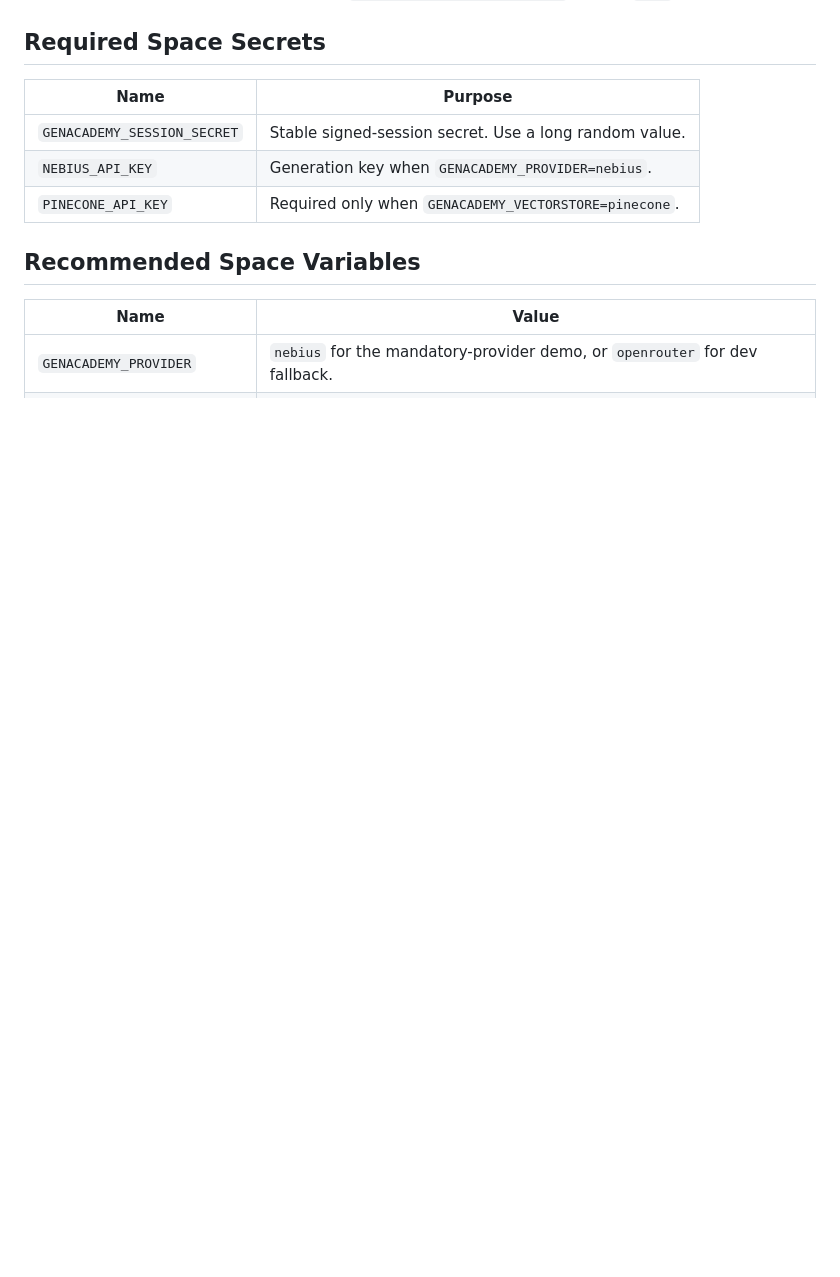
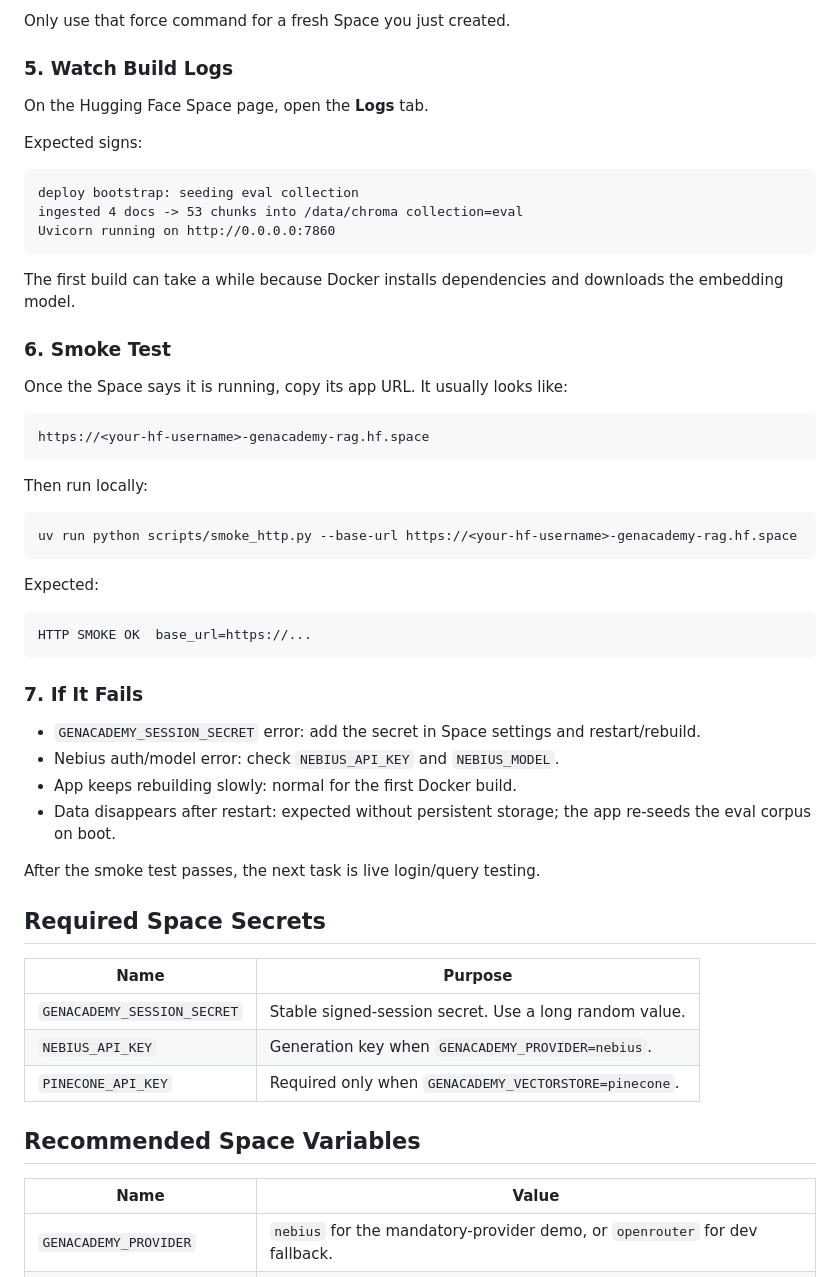
Before and after one commit to manjunath84/genacademy-rag, a Markdown page: docs/deploy.md, the part around one of its changes. Rendered like a GitHub page; blank space fills up the shorter version.

Commit message:
docs: add beginner hf space deploy steps

````diff
--- a/docs/deploy.md
+++ b/docs/deploy.md
@@ -6,3 +97,49 @@ Docker-based Hugging Face Space serving `genacademy_rag.web.main:app` on port `7
+Only use that force command for a fresh Space you just created.
+
+### 5. Watch Build Logs
+
+On the Hugging Face Space page, open the **Logs** tab.
+
+Expected signs:
+
+```text
+deploy bootstrap: seeding eval collection
+ingested 4 docs -> 53 chunks into /data/chroma collection=eval
+Uvicorn running on http://0.0.0.0:7860
+```
+
+The first build can take a while because Docker installs dependencies and downloads the embedding
+model.
+
+### 6. Smoke Test
+
+Once the Space says it is running, copy its app URL. It usually looks like:
+
+```text
+https://<your-hf-username>-genacademy-rag.hf.space
+```
+
+Then run locally:
+
+```bash
+uv run python scripts/smoke_http.py --base-url https://<your-hf-username>-genacademy-rag.hf.space
+```
+
+Expected:
+
+```text
+HTTP SMOKE OK  base_url=https://...
+```
+
+### 7. If It Fails
+
+- `GENACADEMY_SESSION_SECRET` error: add the secret in Space settings and restart/rebuild.
+- Nebius auth/model error: check `NEBIUS_API_KEY` and `NEBIUS_MODEL`.
+- App keeps rebuilding slowly: normal for the first Docker build.
+- Data disappears after restart: expected without persistent storage; the app re-seeds the eval
+  corpus on boot.
+
+After the smoke test passes, the next task is live login/query testing.
 
 ## Required Space Secrets
 
````
Also changed, not shown: other parts of docs/deploy.md (+91 -0 lines).
